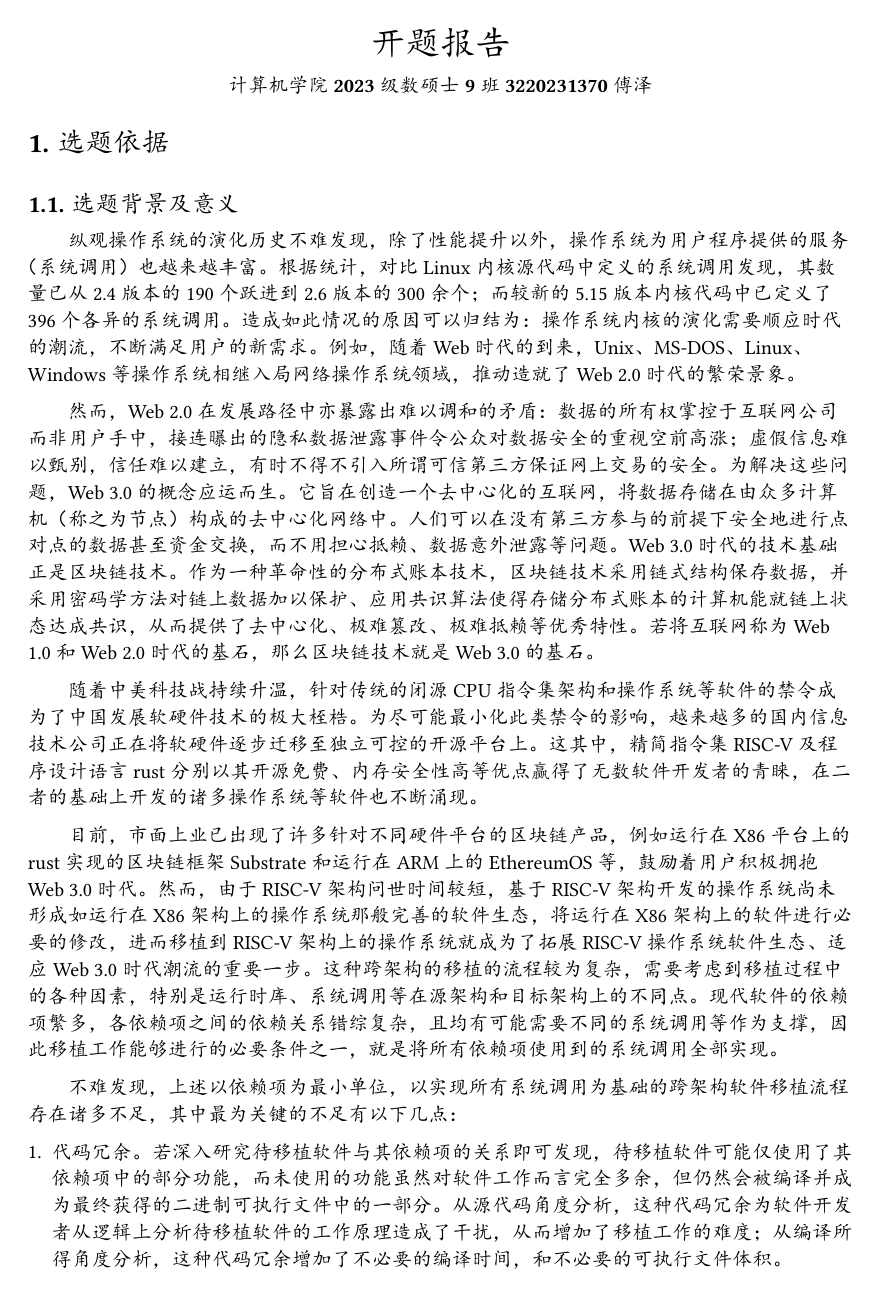
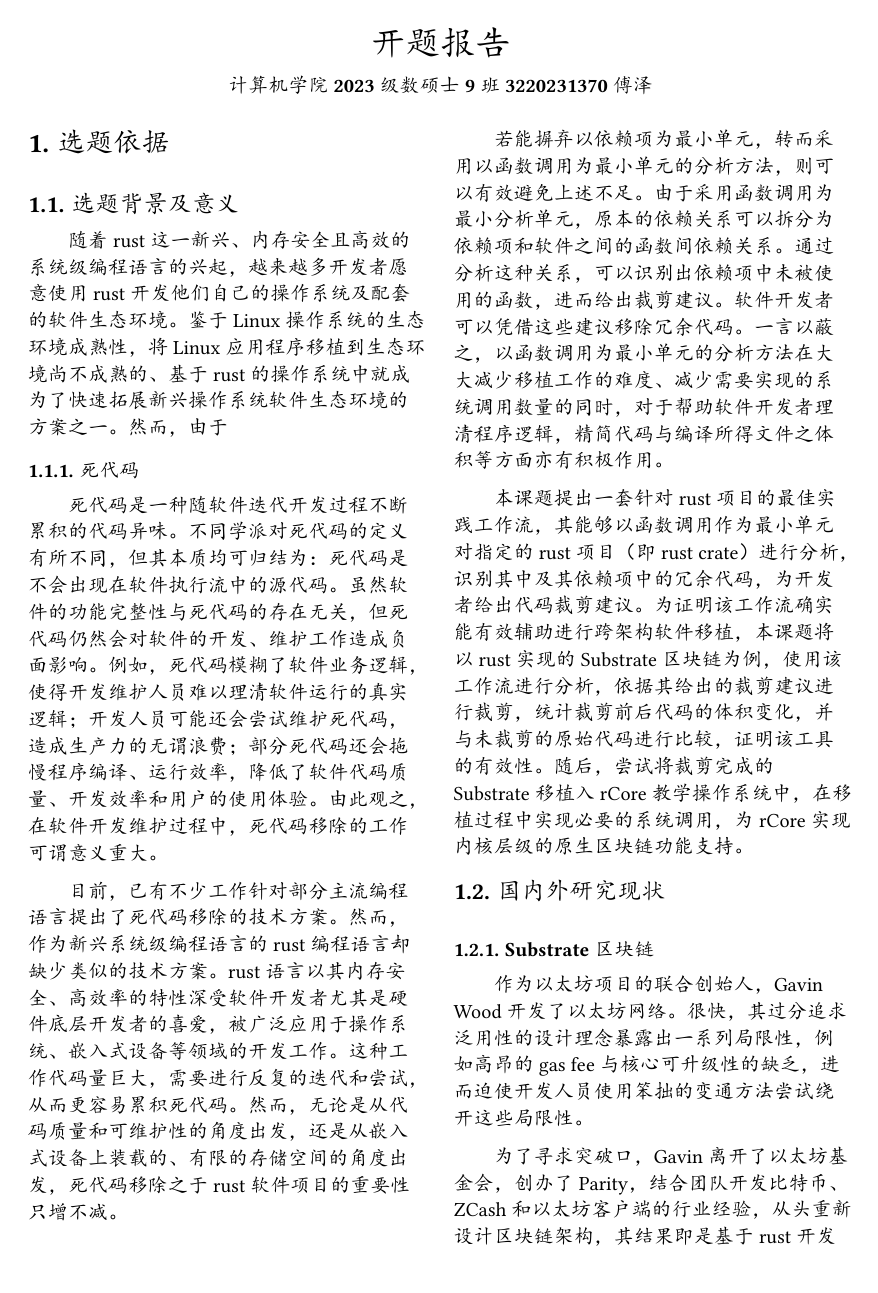
Before and after one commit to oscourse-tsinghua/openingreport-fze2023, a Typst document (草稿.typ): page 1 of 5 before the commit and page 1 of 4 after it. The pictures show the PDF file 草稿.pdf that the author committed with the source.

Commit message:
你的移植调研比较松弛，但是呢你的死代码移除工作又弥补了这一部分。如果只做死代码移除，可能就会显得你的工作量比较少，可能会有一些被答辩委员会诟病的现象。现在最好的办法是，以死代码移除为基础，做一个substrate的部分移植。

```diff
--- a/草稿.typ
+++ b/草稿.typ
@@ -26,18 +26,13 @@
 
 == 选题背景及意义
 
-纵观操作系统的演化历史不难发现，除了性能提升以外，操作系统为用户程序提供的服务（系统调用）也越来越丰富。根据统计，对比Linux内核源代码中定义的系统调用发现，其数量已从2.4版本的190个跃进到2.6版本的300余个；而较新的5.15版本内核代码中已定义了396个各异的系统调用。造成如此情况的原因可以归结为：操作系统内核的演化需要顺应时代的潮流，不断满足用户的新需求。例如，随着Web时代的到来，Unix、MS-DOS、Linux、Windows等操作系统相继入局网络操作系统领域，推动造就了Web 2.0时代的繁荣景象。
+随着rust这一新兴、内存安全且高效的系统级编程语言的兴起，越来越多开发者愿意使用rust开发他们自己的操作系统及配套的软件生态环境。鉴于Linux操作系统的生态环境成熟性，将Linux应用程序移植到生态环境尚不成熟的、基于rust的操作系统中就成为了快速拓展新兴操作系统软件生态环境的方案之一。然而，由于
 
-然而，Web 2.0在发展路径中亦暴露出难以调和的矛盾：数据的所有权掌控于互联网公司而非用户手中，接连曝出的隐私数据泄露事件令公众对数据安全的重视空前高涨；虚假信息难以甄别，信任难以建立，有时不得不引入所谓可信第三方保证网上交易的安全。为解决这些问题，Web 3.0的概念应运而生。它旨在创造一个去中心化的互联网，将数据存储在由众多计算机（称之为节点）构成的去中心化网络中。人们可以在没有第三方参与的前提下安全地进行点对点的数据甚至资金交换，而不用担心抵赖、数据意外泄露等问题。Web 3.0时代的技术基础正是区块链技术。作为一种革命性的分布式账本技术，区块链技术采用链式结构保存数据，并采用密码学方法对链上数据加以保护、应用共识算法使得存储分布式账本的计算机能就链上状态达成共识，从而提供了去中心化、极难篡改、极难抵赖等优秀特性。若将互联网称为Web 1.0和Web 2.0时代的基石，那么区块链技术就是Web 3.0的基石。
+=== 死代码
 
-随着中美科技战持续升温，针对传统的闭源CPU指令集架构和操作系统等软件的禁令成为了中国发展软硬件技术的极大桎梏。为尽可能最小化此类禁令的影响，越来越多的国内信息技术公司正在将软硬件逐步迁移至独立可控的开源平台上。这其中，精简指令集RISC-V及程序设计语言rust分别以其开源免费、内存安全性高等优点赢得了无数软件开发者的青睐，在二者的基础上开发的诸多操作系统等软件也不断涌现。
+死代码是一种随软件迭代开发过程不断累积的代码异味。不同学派对死代码的定义有所不同，但其本质均可归结为：死代码是不会出现在软件执行流中的源代码。虽然软件的功能完整性与死代码的存在无关，但死代码仍然会对软件的开发、维护工作造成负面影响。例如，死代码模糊了软件业务逻辑，使得开发维护人员难以理清软件运行的真实逻辑；开发人员可能还会尝试维护死代码，造成生产力的无谓浪费；部分死代码还会拖慢程序编译、运行效率，降低了软件代码质量、开发效率和用户的使用体验。由此观之，在软件开发维护过程中，死代码移除的工作可谓意义重大。
 
-目前，市面上业已出现了许多针对不同硬件平台的区块链产品，例如运行在X86平台上的rust实现的区块链框架Substrate和运行在ARM上的EthereumOS等，鼓励着用户积极拥抱Web 3.0时代。然而，由于RISC-V架构问世时间较短，基于RISC-V架构开发的操作系统尚未形成如运行在X86架构上的操作系统那般完善的软件生态，将运行在X86架构上的软件进行必要的修改，进而移植到RISC-V架构上的操作系统就成为了拓展RISC-V操作系统软件生态、适应Web 3.0时代潮流的重要一步。这种跨架构的移植的流程较为复杂，需要考虑到移植过程中的各种因素，特别是运行时库、系统调用等在源架构和目标架构上的不同点。现代软件的依赖项繁多，各依赖项之间的依赖关系错综复杂，且均有可能需要不同的系统调用等作为支撑，因此移植工作能够进行的必要条件之一，就是将所有依赖项使用到的系统调用全部实现。
-
-不难发现，上述以依赖项为最小单位，以实现所有系统调用为基础的跨架构软件移植流程存在诸多不足，其中最为关键的不足有以下几点：
-
-1. 代码冗余。若深入研究待移植软件与其依赖项的关系即可发现，待移植软件可能仅使用了其依赖项中的部分功能，而未使用的功能虽然对软件工作而言完全多余，但仍然会被编译并成为最终获得的二进制可执行文件中的一部分。从源代码角度分析，这种代码冗余为软件开发者从逻辑上分析待移植软件的工作原理造成了干扰，从而增加了移植工作的难度；从编译所得角度分析，这种代码冗余增加了不必要的编译时间，和不必要的可执行文件体积。
-2. 系统调用实现冗余。正如前文所言，以依赖项做最小单位，为其实现全部所需的系统调用，也将为那些实际上并未被使用的依赖项内容实现系统调用。而实际上这些并未被使用的依赖项内容在移植过程中完全可以忽略，此时为这些内容实现的系统调用就成为了冗余，加重了移植工作的无意义工作量。
+目前，已有不少工作针对部分主流编程语言提出了死代码移除的技术方案。然而，作为新兴系统级编程语言的rust编程语言却缺少类似的技术方案。rust语言以其内存安全、高效率的特性深受软件开发者尤其是硬件底层开发者的喜爱，被广泛应用于操作系统、嵌入式设备等领域的开发工作。这种工作代码量巨大，需要进行反复的迭代和尝试，从而更容易累积死代码。然而，无论是从代码质量和可维护性的角度出发，还是从嵌入式设备上装载的、有限的存储空间的角度出发，死代码移除之于rust软件项目的重要性只增不减。
 
 #blank
 
```
Also changed, not shown: 草稿.pdf, 草稿.typ (2 more changed lines).
